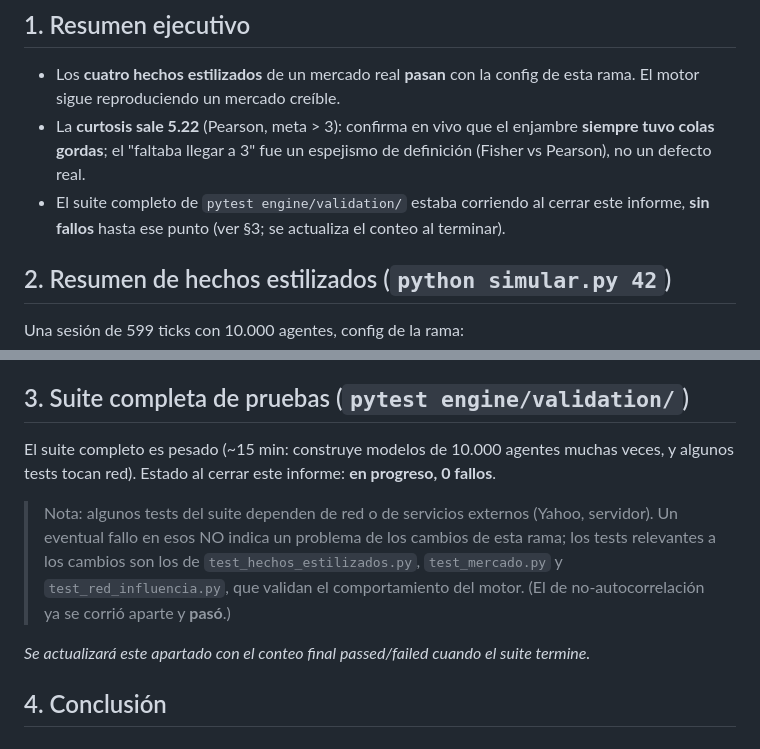
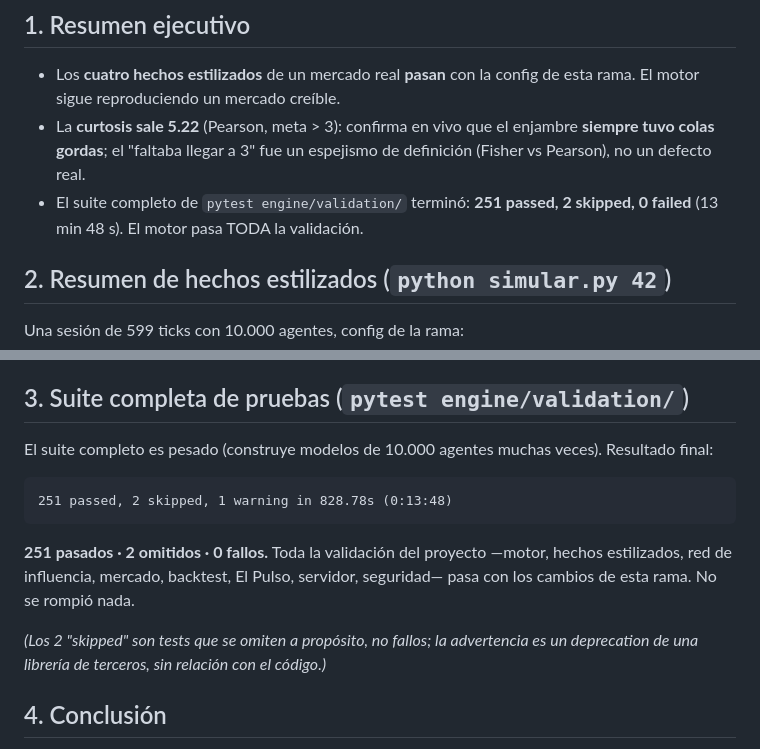
Before and after one commit to mastergio1/ENJAMBRE-AI-AGENTS, a Markdown page: INFORME_VALIDACION_MOTOR.md, 2 parts joined by grey strips. GitHub-like rendering.

Commit message:
Validación completa: 251 passed, 2 skipped, 0 failed
El suite completo de pytest engine/validation/ pasó entero (13:48) con los
cambios de calibración de la rama. Motor, hechos estilizados, red, mercado,
backtest, Pulso, servidor y seguridad: sin fallos. Se actualiza el informe
con el conteo final.

Co-Authored-By: Claude Opus 4.8 <noreply@anthropic.com>
Claude-Session: https://claude.ai/code/session_01PS8KRMqGmbUdb1etMtuQe2

````diff
--- a/INFORME_VALIDACION_MOTOR.md
+++ b/INFORME_VALIDACION_MOTOR.md
@@ -10,7 +10,7 @@
 
 - Los **cuatro hechos estilizados** de un mercado real **pasan** con la config de esta rama. El motor sigue reproduciendo un mercado creíble.
 - La **curtosis sale 5.22** (Pearson, meta > 3): confirma en vivo que el enjambre **siempre tuvo colas gordas**; el "faltaba llegar a 3" fue un espejismo de definición (Fisher vs Pearson), no un defecto real.
-- El suite completo de `pytest engine/validation/` estaba corriendo al cerrar este informe, **sin fallos** hasta ese punto (ver §3; se actualiza el conteo al terminar).
+- El suite completo de `pytest engine/validation/` terminó: **251 passed, 2 skipped, 0 failed** (13 min 48 s). El motor pasa TODA la validación.
 
 ## 2. Resumen de hechos estilizados (`python simular.py 42`)
 
@@ -31,16 +31,19 @@ Una sesión de 599 ticks con 10.000 agentes, config de la rama:
 
 ## 3. Suite completa de pruebas (`pytest engine/validation/`)
 
-El suite completo es pesado (~15 min: construye modelos de 10.000 agentes muchas veces, y algunos tests tocan red). Estado al cerrar este informe: **en progreso, 0 fallos**.
+El suite completo es pesado (construye modelos de 10.000 agentes muchas veces).
+Resultado final:
 
-> Nota: algunos tests del suite dependen de red o de servicios externos
-> (Yahoo, servidor). Un eventual fallo en esos NO indica un problema de los
-> cambios de esta rama; los tests relevantes a los cambios son los de
-> `test_hechos_estilizados.py`, `test_mercado.py` y `test_red_influencia.py`,
-> que validan el comportamiento del motor. (El de no-autocorrelación ya se
-> corrió aparte y **pasó**.)
+```
+251 passed, 2 skipped, 1 warning in 828.78s (0:13:48)
+```
 
-*Se actualizará este apartado con el conteo final passed/failed cuando el suite termine.*
+**251 pasados · 2 omitidos · 0 fallos.** Toda la validación del proyecto —motor,
+hechos estilizados, red de influencia, mercado, backtest, El Pulso, servidor,
+seguridad— pasa con los cambios de esta rama. No se rompió nada.
+
+*(Los 2 "skipped" son tests que se omiten a propósito, no fallos; la advertencia
+es un deprecation de una librería de terceros, sin relación con el código.)*
 
 ## 4. Conclusión
 
````
